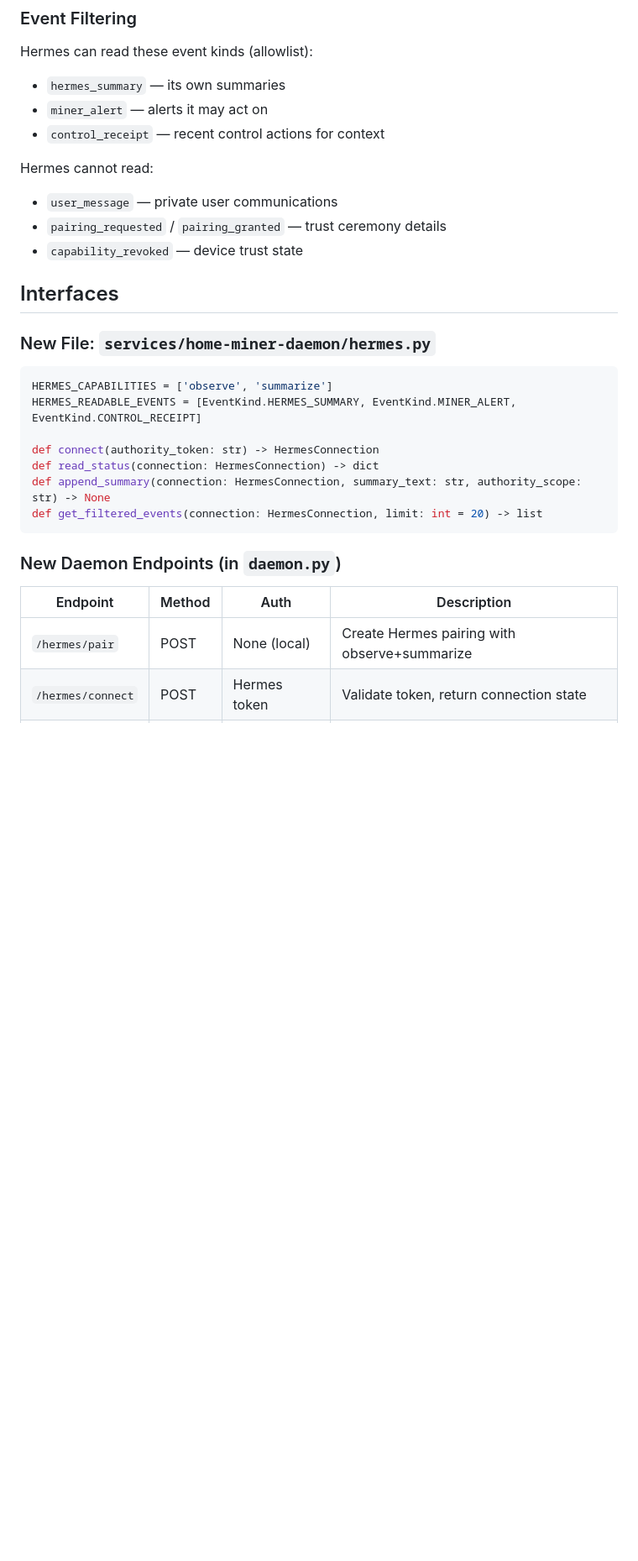
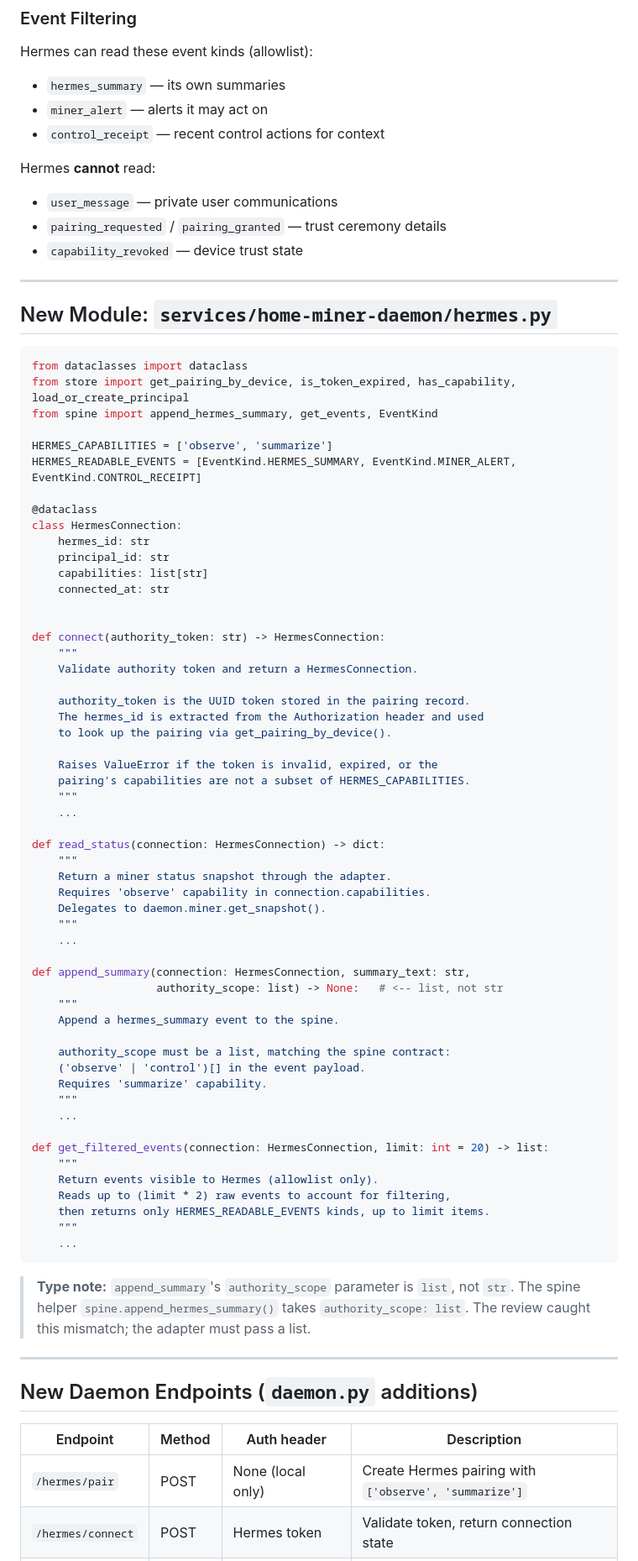
Before and after one commit to happybigmtn/zend, a Markdown page: outputs/hermes-adapter-implementation/spec.md, the part around one of its changes. Shown at 84% size. Rendered like a GitHub page; blank space fills up the shorter version.

````diff
--- a/outputs/hermes-adapter-implementation/spec.md
+++ b/outputs/hermes-adapter-implementation/spec.md
@@ -71,28 +76,80 @@ Hermes can read these event kinds (allowlist):
 - `miner_alert` — alerts it may act on
 - `control_receipt` — recent control actions for context
 
-Hermes cannot read:
+Hermes **cannot** read:
+
 - `user_message` — private user communications
 - `pairing_requested` / `pairing_granted` — trust ceremony details
 - `capability_revoked` — device trust state
 
-## Interfaces
+---
 
-### New File: `services/home-miner-daemon/hermes.py`
+## New Module: `services/home-miner-daemon/hermes.py`
 
 ```python
+from dataclasses import dataclass
+from store import get_pairing_by_device, is_token_expired, has_capability, load_or_create_principal
+from spine import append_hermes_summary, get_events, EventKind
+
 HERMES_CAPABILITIES = ['observe', 'summarize']
 HERMES_READABLE_EVENTS = [EventKind.HERMES_SUMMARY, EventKind.MINER_ALERT, EventKind.CONTROL_RECEIPT]
 
-def connect(authority_token: str) -> HermesConnection
-def read_status(connection: HermesConnection) -> dict
-def append_summary(connection: HermesConnection, summary_text: str, authority_scope: str) -> None
-def get_filtered_events(connection: HermesConnection, limit: int = 20) -> list
+@dataclass
+class HermesConnection:
+    hermes_id: str
+    principal_id: str
+    capabilities: list[str]
+    connected_at: str
+
+
+def connect(authority_token: str) -> HermesConnection:
+    """
+    Validate authority token and return a HermesConnection.
+
+    authority_token is the UUID token stored in the pairing record.
+    The hermes_id is extracted from the Authorization header and used
+    to look up the pairing via get_pairing_by_device().
+
+    Raises ValueError if the token is invalid, expired, or the
+    pairing's capabilities are not a subset of HERMES_CAPABILITIES.
+    """
+    ...
+
+def read_status(connection: HermesConnection) -> dict:
+    """
+    Return a miner status snapshot through the adapter.
+    Requires 'observe' capability in connection.capabilities.
+    Delegates to daemon.miner.get_snapshot().
+    """
+    ...
+
+def append_summary(connection: HermesConnection, summary_text: str,
+                   authority_scope: list) -> None:   # <-- list, not str
+    """
+    Append a hermes_summary event to the spine.
+
+    authority_scope must be a list, matching the spine contract:
+    ('observe' | 'control')[] in the event payload.
+    Requires 'summarize' capability.
+    """
+    ...
+
+def get_filtered_events(connection: HermesConnection, limit: int = 20) -> list:
+    """
+    Return events visible to Hermes (allowlist only).
+    Reads up to (limit * 2) raw events to account for filtering,
+    then returns only HERMES_READABLE_EVENTS kinds, up to limit items.
+    """
+    ...
 ```
 
-### New Daemon Endpoints (in `daemon.py`)
+> **Type note:** `append_summary`'s `authority_scope` parameter is `list`, not `str`. The spine helper `spine.append_hermes_summary()` takes `authority_scope: list`. The review caught this mismatch; the adapter must pass a list.
 
-| Endpoint | Method | Auth | Description |
-|----------|--------|------|-------------|
-| `/hermes/pair` | POST | None (local) | Create Hermes pairing with observe+summarize |
+---
+
+## New Daemon Endpoints (`daemon.py` additions)
+
+| Endpoint | Method | Auth header | Description |
+|----------|--------|-------------|-------------|
+| `/hermes/pair` | POST | None (local only) | Create Hermes pairing with `['observe', 'summarize']` |
 | `/hermes/connect` | POST | Hermes token | Validate token, return connection state |
````
Also changed, not shown: other parts of outputs/hermes-adapter-implementation/spec.md (+77 -55 lines), outputs/hermes-adapter-implementation/review.md (+108 -96 lines).
